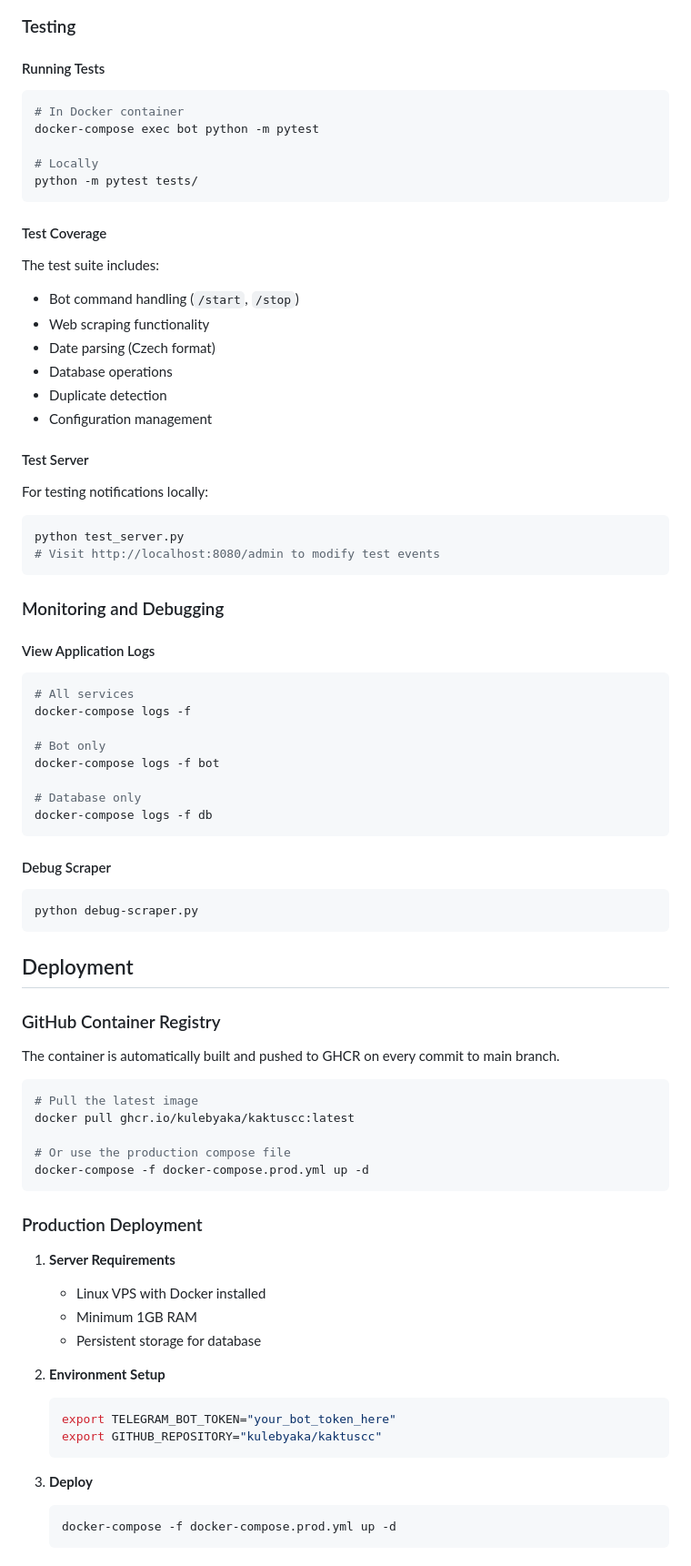
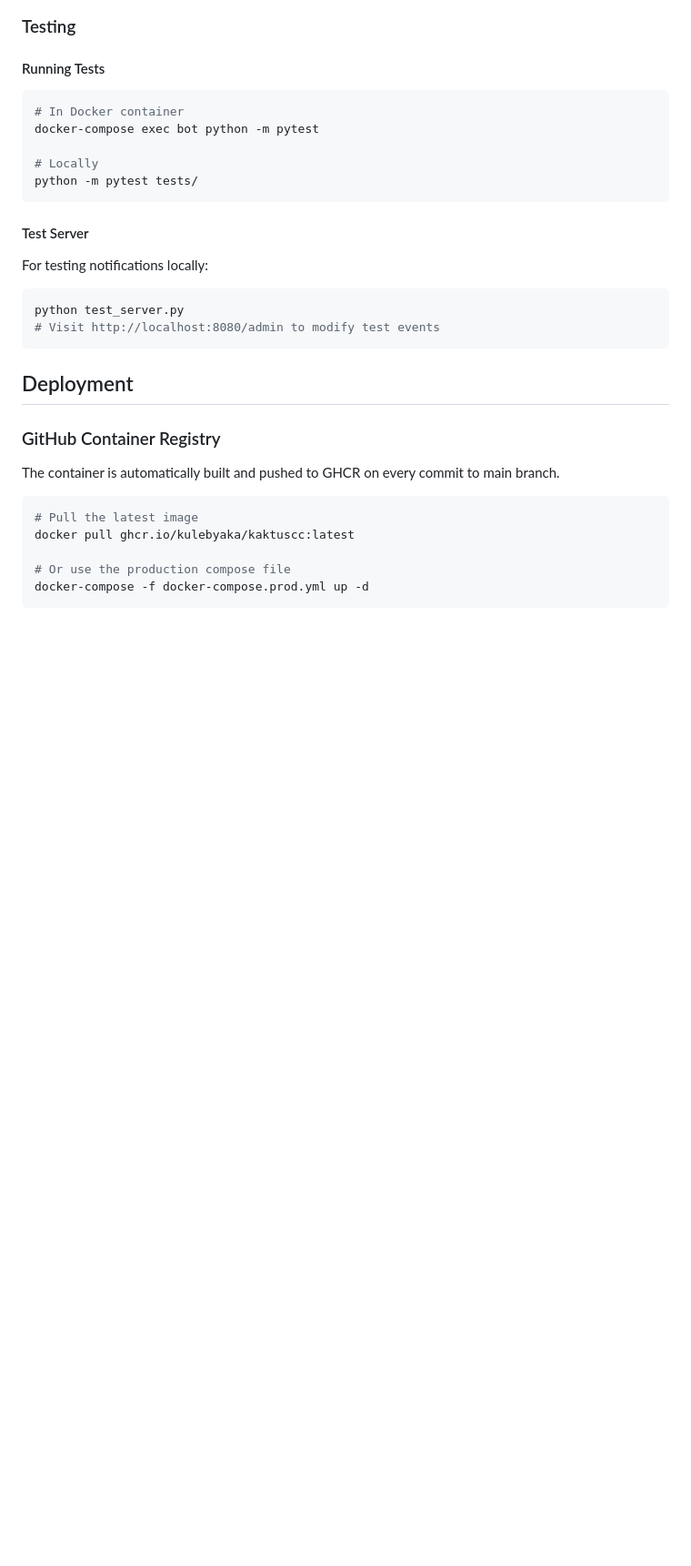
Before and after one commit to kulebyaka/KaktusCC, a Markdown page: README.md, the part around one of its changes. Shown at 91% size. Rendered like a GitHub page; blank space fills up the shorter version.

````diff
--- a/README.md
+++ b/README.md
@@ -168,39 +110,11 @@ docker-compose exec bot python -m pytest
 python -m pytest tests/
 ```
 
-#### Test Coverage
-The test suite includes:
-- Bot command handling (`/start`, `/stop`)
-- Web scraping functionality
-- Date parsing (Czech format)
-- Database operations
-- Duplicate detection
-- Configuration management
-
 #### Test Server
 For testing notifications locally:
 ```bash
 python test_server.py
 # Visit http://localhost:8080/admin to modify test events
-```
-
-### Monitoring and Debugging
-
-#### View Application Logs
-```bash
-# All services
-docker-compose logs -f
-
-# Bot only
-docker-compose logs -f bot
-
-# Database only
-docker-compose logs -f db
-```
-
-#### Debug Scraper
-```bash
-python debug-scraper.py
 ```
 
 ## Deployment
@@ -217,21 +131,3 @@ docker pull ghcr.io/kulebyaka/kaktuscc:latest
 docker-compose -f docker-compose.prod.yml up -d
 ```
 
-### Production Deployment
-
-1. **Server Requirements**
-   - Linux VPS with Docker installed
-   - Minimum 1GB RAM
-   - Persistent storage for database
-
-2. **Environment Setup**
-   ```bash
-   export TELEGRAM_BOT_TOKEN="your_bot_token_here"
-   export GITHUB_REPOSITORY="kulebyaka/kaktuscc"
-   ```
-
-3. **Deploy**
-   ```bash
-   docker-compose -f docker-compose.prod.yml up -d
-   ```
-
````
Also changed, not shown: other parts of README.md (+0 -140 lines).
